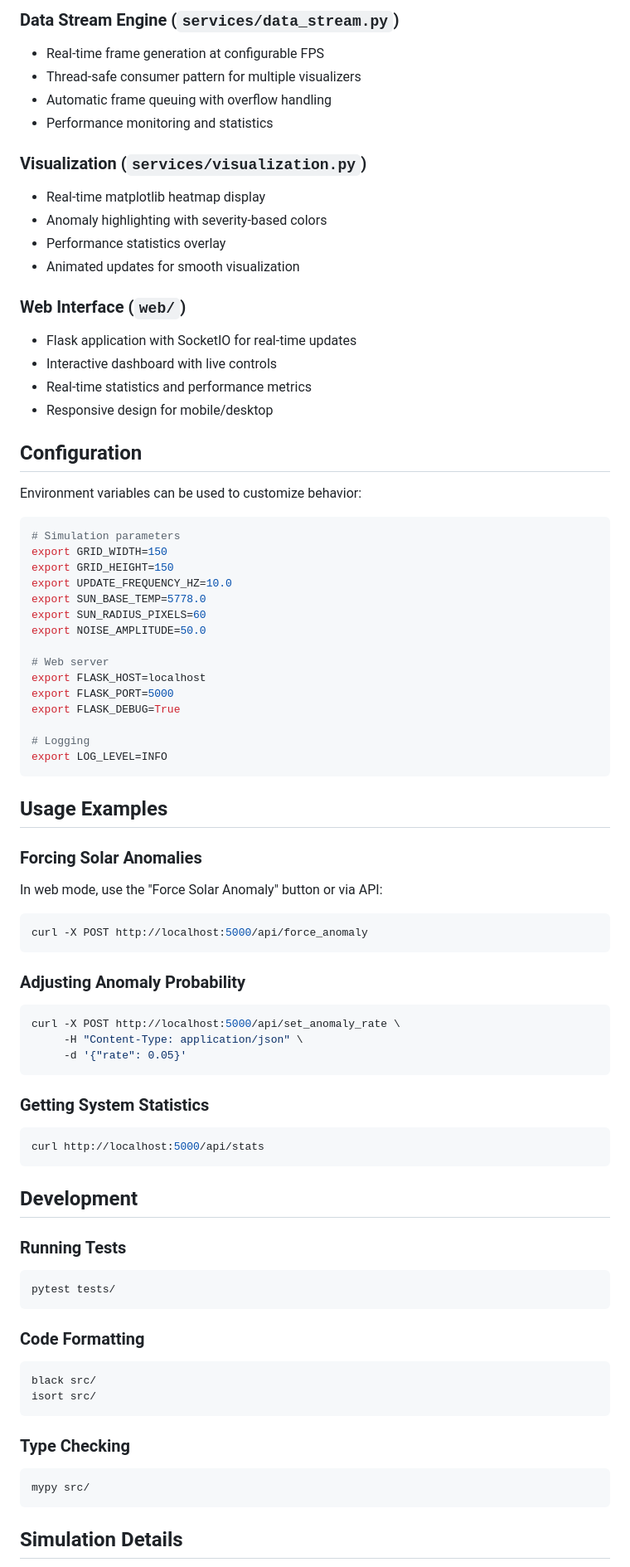
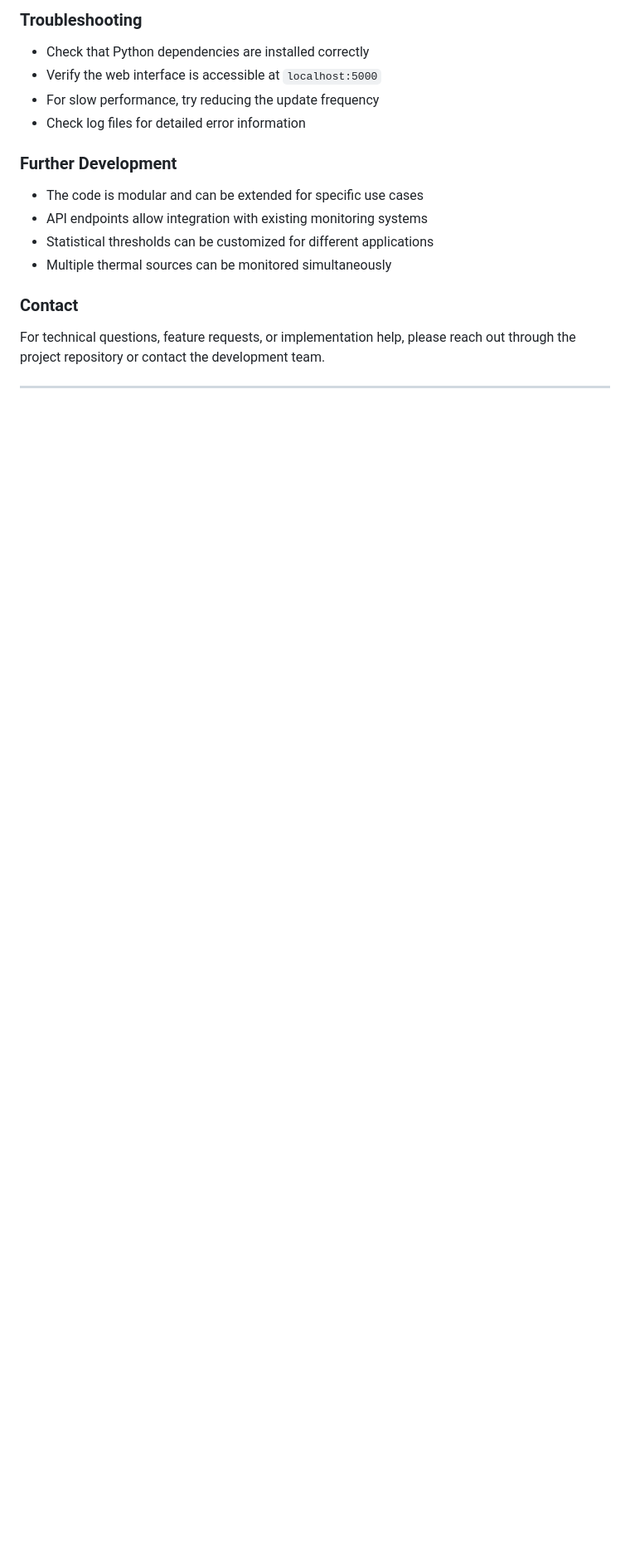
Before and after one commit to cjennison/radiometric-model-poc, a Markdown page: README.md, the part around one of its changes. Shown at 83% size. Drawn GitHub-style; blank space fills up the shorter version.

````diff
--- a/README.md
+++ b/README.md
@@ -114,91 +208,21 @@ src/radiometric_engine/
 
-### Data Stream Engine (`services/data_stream.py`)
+### Troubleshooting
 
-- Real-time frame generation at configurable FPS
-- Thread-safe consumer pattern for multiple visualizers
-- Automatic frame queuing with overflow handling
-- Performance monitoring and statistics
+- Check that Python dependencies are installed correctly
+- Verify the web interface is accessible at `localhost:5000`
+- For slow performance, try reducing the update frequency
+- Check log files for detailed error information
 
-### Visualization (`services/visualization.py`)
+### Further Development
 
-- Real-time matplotlib heatmap display
-- Anomaly highlighting with severity-based colors
-- Performance statistics overlay
-- Animated updates for smooth visualization
+- The code is modular and can be extended for specific use cases
+- API endpoints allow integration with existing monitoring systems
+- Statistical thresholds can be customized for different applications
+- Multiple thermal sources can be monitored simultaneously
 
-### Web Interface (`web/`)
+### Contact
 
-- Flask application with SocketIO for real-time updates
-- Interactive dashboard with live controls
-- Real-time statistics and performance metrics
-- Responsive design for mobile/desktop
+For technical questions, feature requests, or implementation help, please reach out through the project repository or contact the development team.
 
-## Configuration
+---
 
-Environment variables can be used to customize behavior:
-
-```bash
-# Simulation parameters
-export GRID_WIDTH=150
-export GRID_HEIGHT=150
-export UPDATE_FREQUENCY_HZ=10.0
-export SUN_BASE_TEMP=5778.0
-export SUN_RADIUS_PIXELS=60
-export NOISE_AMPLITUDE=50.0
-
-# Web server
-export FLASK_HOST=localhost
-export FLASK_PORT=5000
-export FLASK_DEBUG=True
-
-# Logging
-export LOG_LEVEL=INFO
-```
-
-## Usage Examples
-
-### Forcing Solar Anomalies
-
-In web mode, use the "Force Solar Anomaly" button or via API:
-
-```bash
-curl -X POST http://localhost:5000/api/force_anomaly
-```
-
-### Adjusting Anomaly Probability
-
-```bash
-curl -X POST http://localhost:5000/api/set_anomaly_rate \
-     -H "Content-Type: application/json" \
-     -d '{"rate": 0.05}'
-```
-
-### Getting System Statistics
-
-```bash
-curl http://localhost:5000/api/stats
-```
-
-## Development
-
-### Running Tests
-
-```bash
-pytest tests/
-```
-
-### Code Formatting
-
-```bash
-black src/
-isort src/
-```
-
-### Type Checking
-
-```bash
-mypy src/
-```
-
-## Simulation Details
-
````
Also changed, not shown: other parts of README.md (+176 -133 lines), anomaly_example.png (added), 7 other files.
